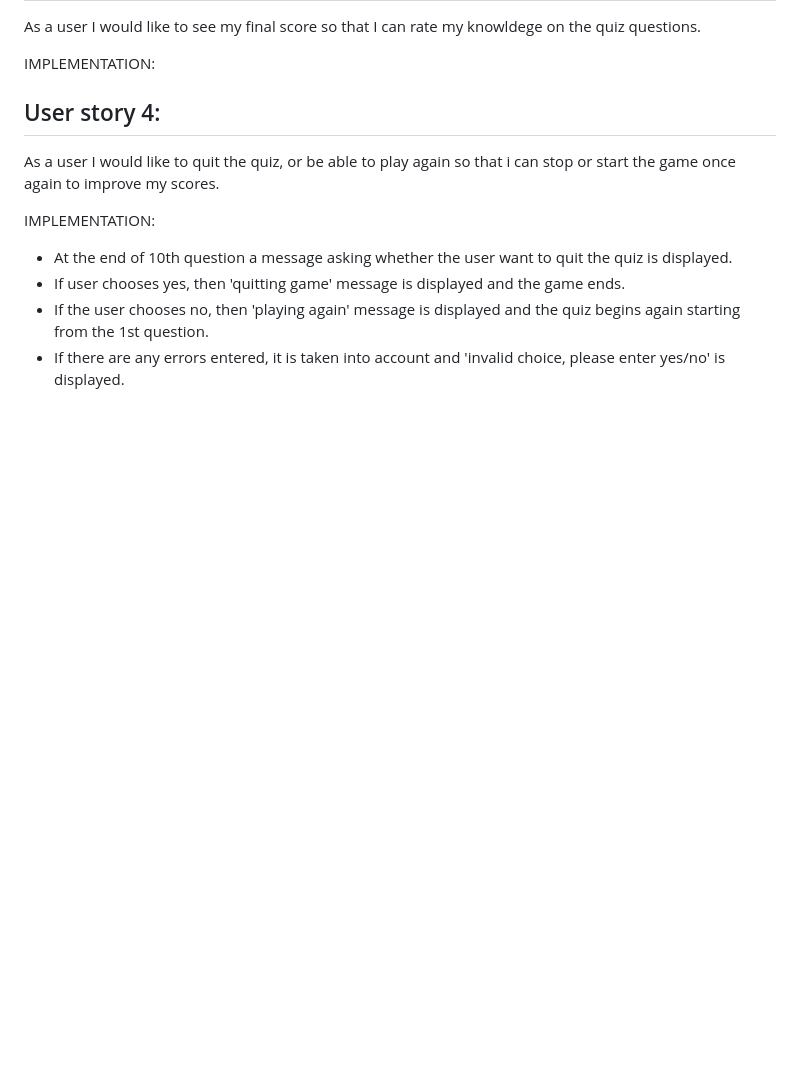
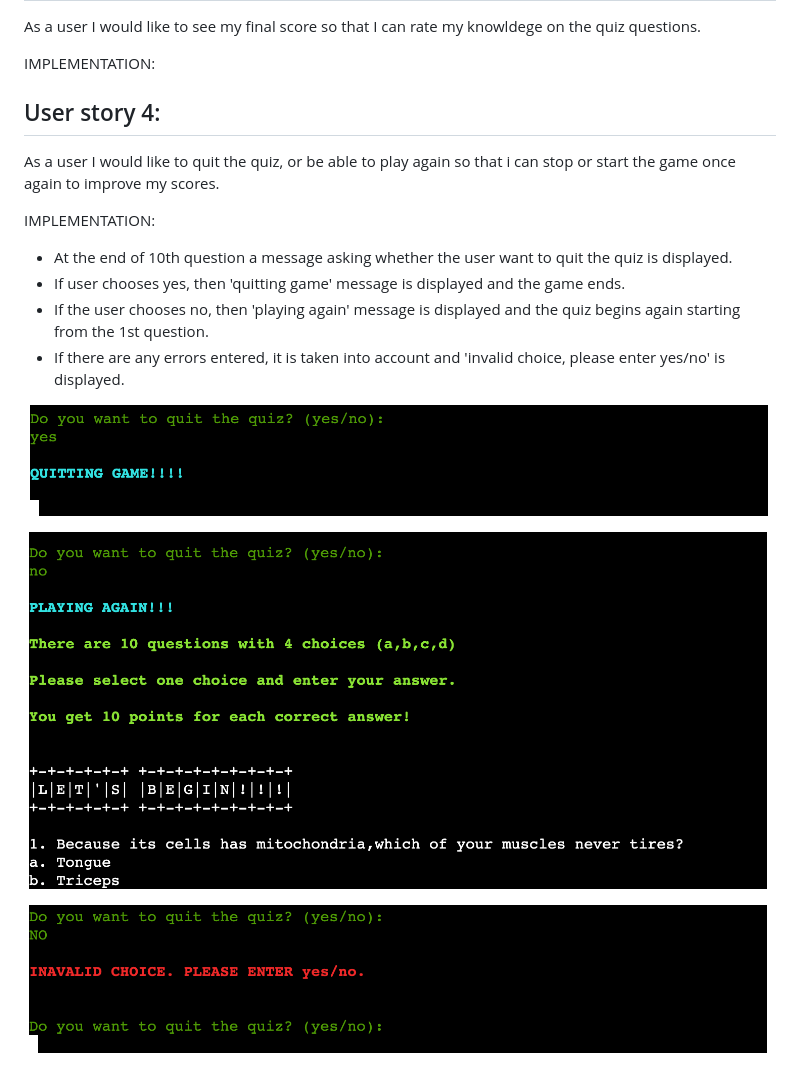
Before and after one commit to Niraja85/Test-Your-Knowledge-on-Human-Body, a Markdown page: README.md, the part around the change. GitHub-like rendering; pictures changed too: docs/readme_images/Invalid_choice.png (added), docs/readme_images/Play_again.png (added), docs/readme_images/quit.png; blank space fills up the shorter version.

Commit message:
Added screenshot images to user story 4

```diff
--- a/README.md
+++ b/README.md
@@ -56,3 +56,9 @@ IMPLEMENTATION:
 * If user chooses yes, then 'quitting game' message is displayed and the game ends.
 * If the user chooses no, then 'playing again' message is displayed and the quiz begins again starting from the 1st question.
 * If there are any errors entered, it is taken into account and 'invalid choice, please enter yes/no' is displayed.
+
+![Quitting-quiz](docs/readme_images/quit.png)
+
+![Play_again](docs/readme_images/Play_again.png)
+
+![Invalid_choice](docs/readme_images/Invalid_choice.png)
```
Also changed, not shown: 2 other files.
